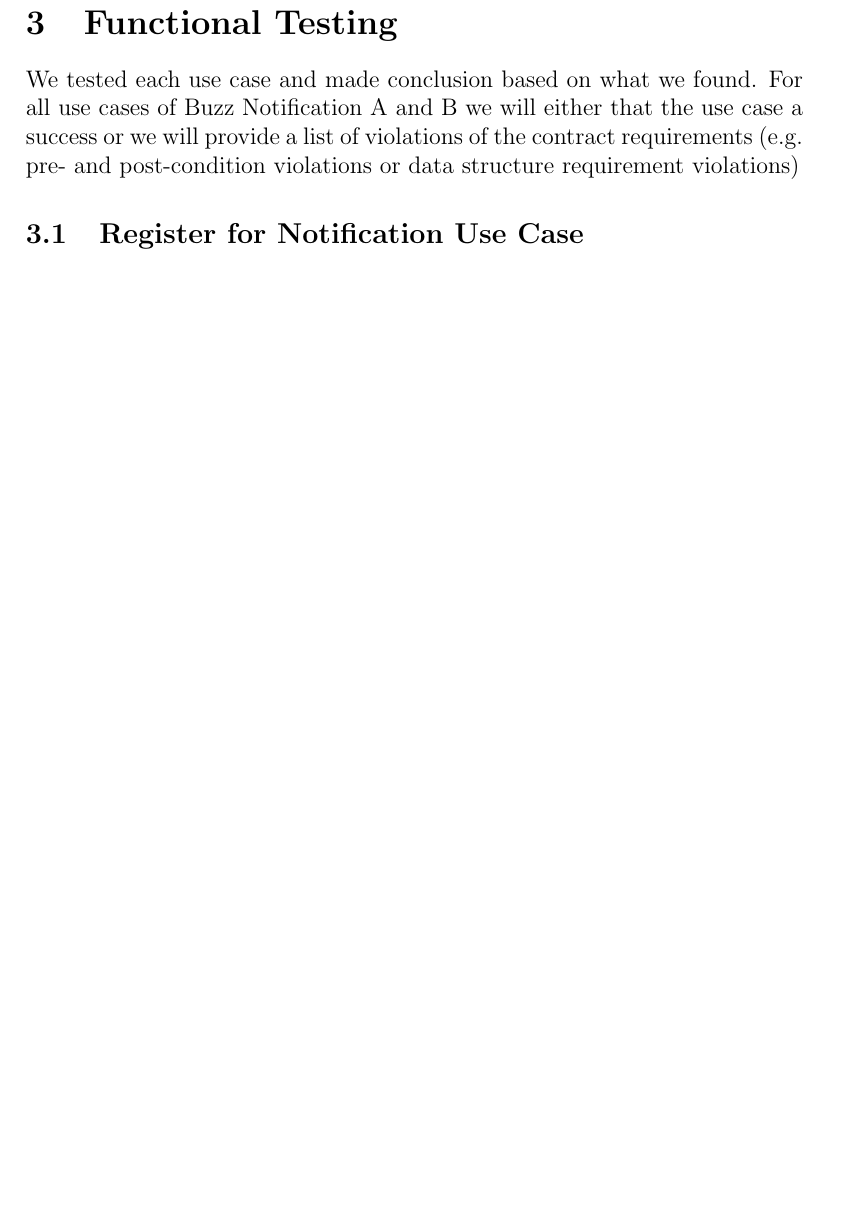
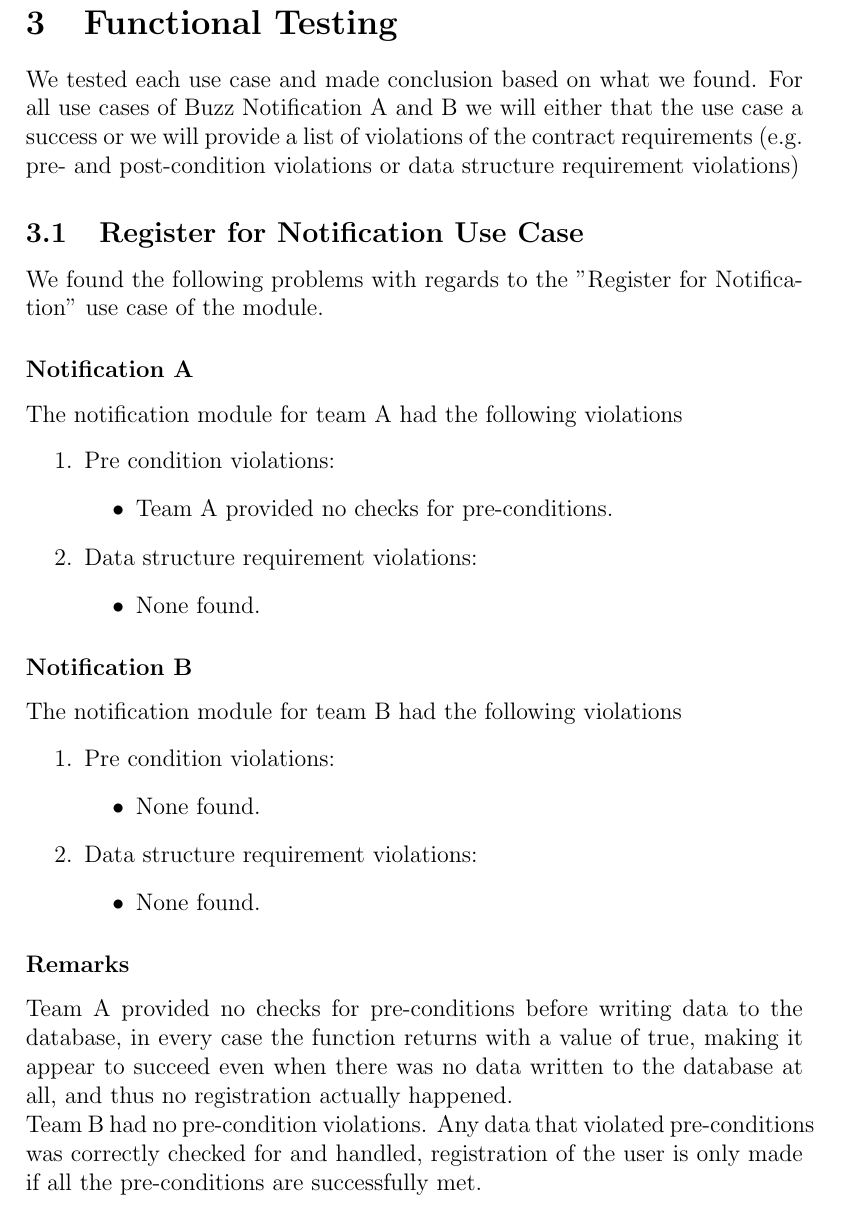
Before and after one commit to DianMarx/notificationTesting, a LaTeX document (Testing.tex, which reads Functional/RegisterForNotification.tex): part of page 4 of 8 before the commit and part of page 4 of 9 after it, cut so that both start at the same text, the shorter picture padded with empty space. Compiled offline with pdfLaTeX.

Commit message:
Completed RegisterForNotification functional test
Completed the RegisterForNotification functional test

```diff
--- a/Functional/RegisterForNotification.tex
+++ b/Functional/RegisterForNotification.tex
@@ -1,2 +1,29 @@
 % Matthew Russell
-% Check template
+We found the following problems with regards to the "Register for Notification" use case of the module.
+\subsubsection*{Notification A}
+The notification module for team A had the following violations
+\begin{enumerate}
+    \item Pre condition violations:
+    \begin{itemize}
+        \item Team A provided no checks for pre-conditions.
+    \end{itemize}
+    \item Data structure requirement violations:
+    \begin{itemize}
+        \item None found.
+    \end{itemize}
+\end{enumerate}
+\subsubsection*{Notification B}
+The notification module for team B had the following violations
+\begin{enumerate}
+    \item Pre condition violations:
+    \begin{itemize}
+         \item None found.
+    \end{itemize}
+    \item Data structure requirement violations:
+    \begin{itemize}
+        \item None found.
+    \end{itemize}
+\end{enumerate}
+\subsubsection*{Remarks}
+Team A provided no checks for pre-conditions  before writing data to the database, in every case the function returns with a value of true, making it appear to succeed even when there was no data written to the database at all, and thus no registration actually happened.\newline
+Team B had no pre-condition violations. Any data that violated pre-conditions was correctly checked for and handled, registration of the user is only made if all the pre-conditions are successfully met.
```
